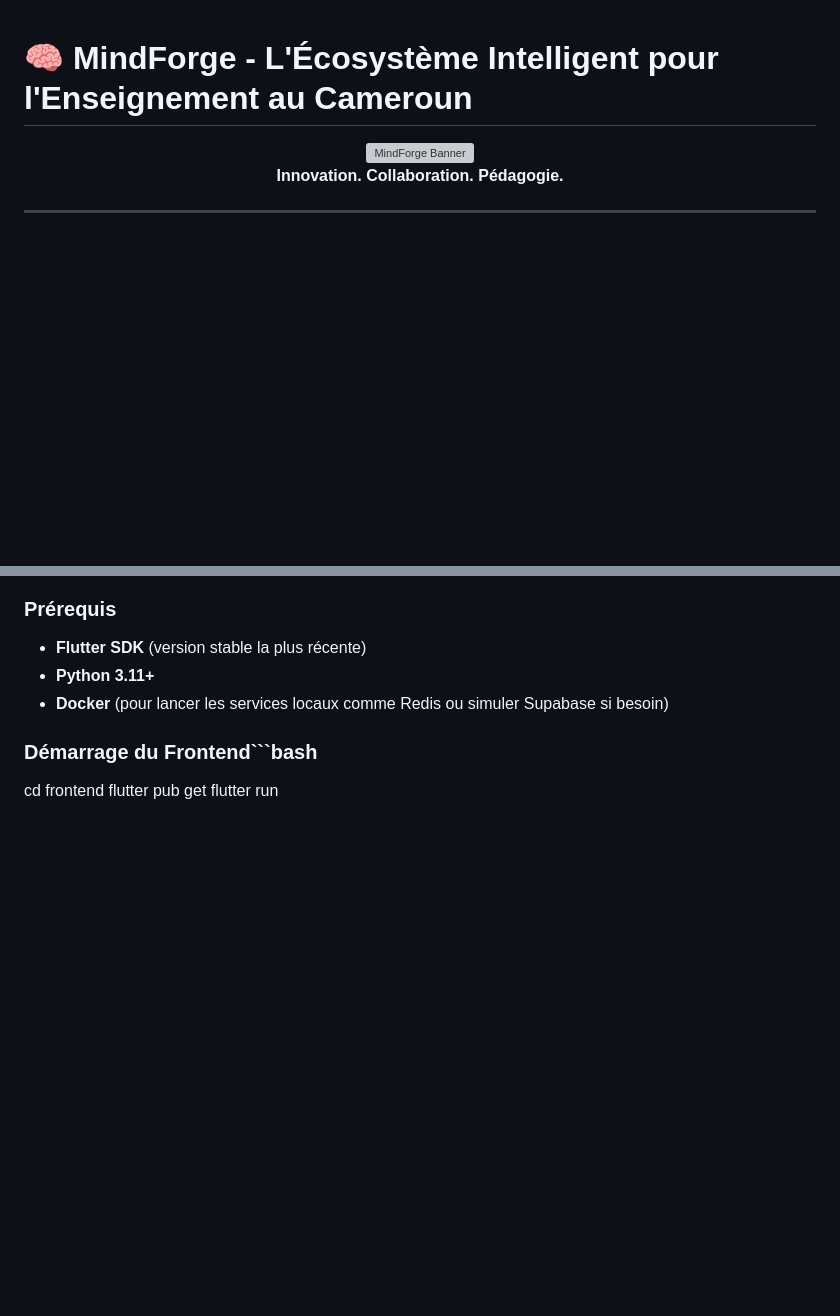
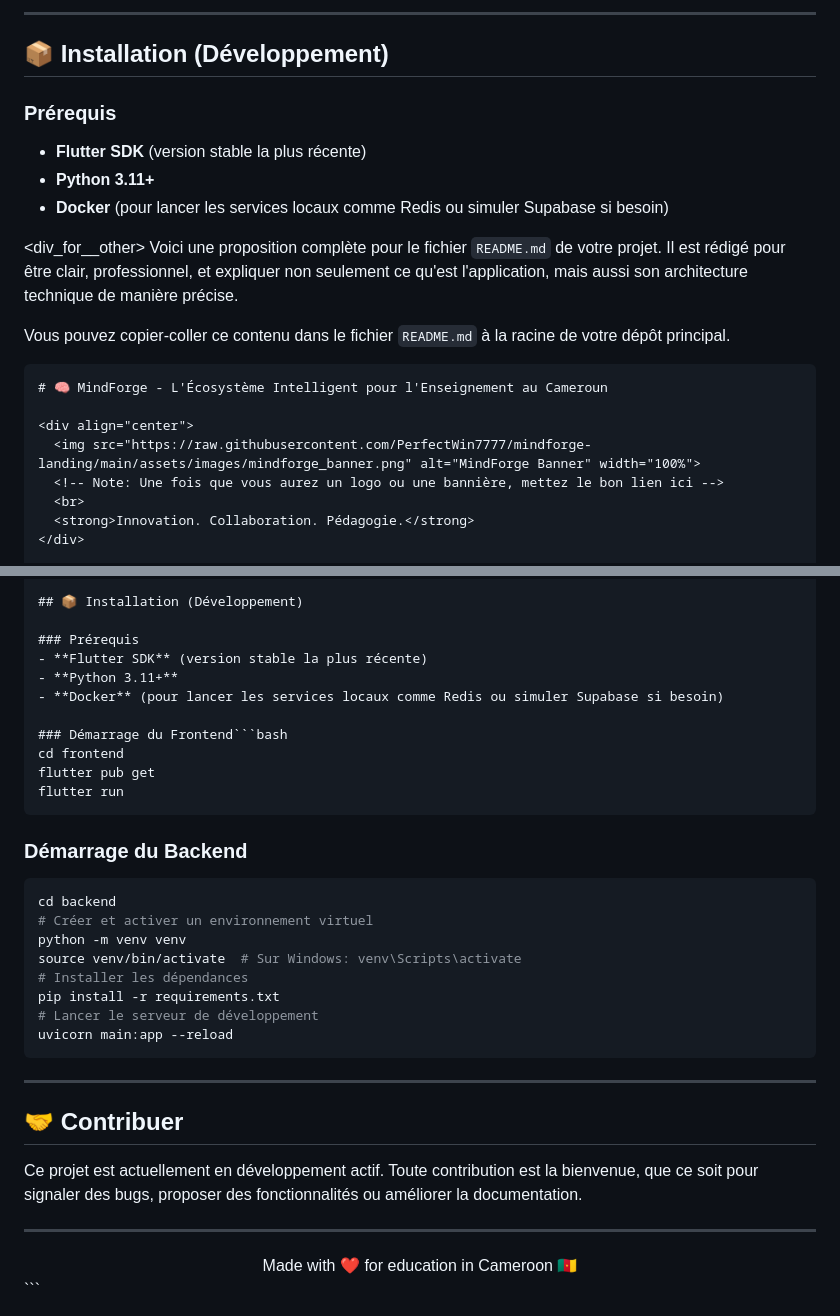
Before and after one commit to PerfectWin7777/mindforge-landing, a Markdown page: README.md, 2 parts joined by grey strips. GitHub-like rendering; blank space fills up the shorter version; grey boxes are pictures that could not be loaded.

````diff
--- a/README.md
+++ b/README.md
@@ -1,3 +67,18 @@
+---
+
+## 📦 Installation (Développement)
+
+### Prérequis
+- **Flutter SDK** (version stable la plus récente)
+- **Python 3.11+**
+- **Docker** (pour lancer les services locaux comme Redis ou simuler Supabase si besoin)
+
+<div_for__other>
+Voici une proposition complète pour le fichier `README.md` de votre projet. Il est rédigé pour être clair, professionnel, et expliquer non seulement ce qu'est l'application, mais aussi son architecture technique de manière précise.
+
+Vous pouvez copier-coller ce contenu dans le fichier `README.md` à la racine de votre dépôt principal.
+
+```markdown
 # 🧠 MindForge - L'Écosystème Intelligent pour l'Enseignement au Cameroun
 
 <div align="center">
@@ -77,3 +158,28 @@ Hébergé sur **GitHub Pages** pour une disponibilité maximale et une maintenan
 cd frontend
 flutter pub get
 flutter run
+```
+
+### Démarrage du Backend
+```bash
+cd backend
+# Créer et activer un environnement virtuel
+python -m venv venv
+source venv/bin/activate  # Sur Windows: venv\Scripts\activate
+# Installer les dépendances
+pip install -r requirements.txt
+# Lancer le serveur de développement
+uvicorn main:app --reload
+```
+
+---
+
+## 🤝 Contribuer
+Ce projet est actuellement en développement actif. Toute contribution est la bienvenue, que ce soit pour signaler des bugs, proposer des fonctionnalités ou améliorer la documentation.
+
+---
+
+<div align="center">
+  Made with ❤️ for education in Cameroon 🇨🇲
+</div>
+```
````
Also changed, not shown: other parts of README.md (+66 -0 lines).
